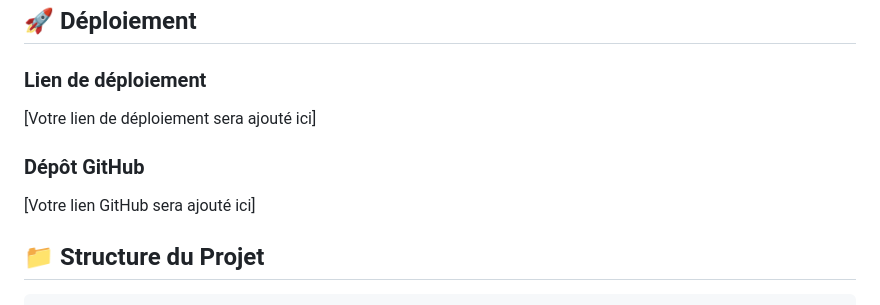
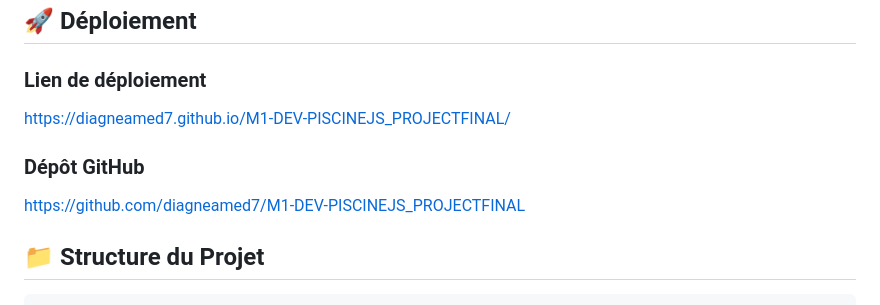
Before and after one commit to diagneamed7/M1-DEV-PISCINEJS_PROJECTFINAL, a Markdown page: README.md, the part around the change. Drawn GitHub-style.

````diff
--- a/README.md
+++ b/README.md
@@ -58,10 +58,10 @@ Créer une table `profiles` pour stocker les informations des utilisateurs.
 ## 🚀 Déploiement
 
 ### Lien de déploiement
-[Votre lien de déploiement sera ajouté ici]
+https://diagneamed7.github.io/M1-DEV-PISCINEJS_PROJECTFINAL/
 
 ### Dépôt GitHub
-[Votre lien GitHub sera ajouté ici]
+https://github.com/diagneamed7/M1-DEV-PISCINEJS_PROJECTFINAL
 
 ## 📁 Structure du Projet
 ```
````
